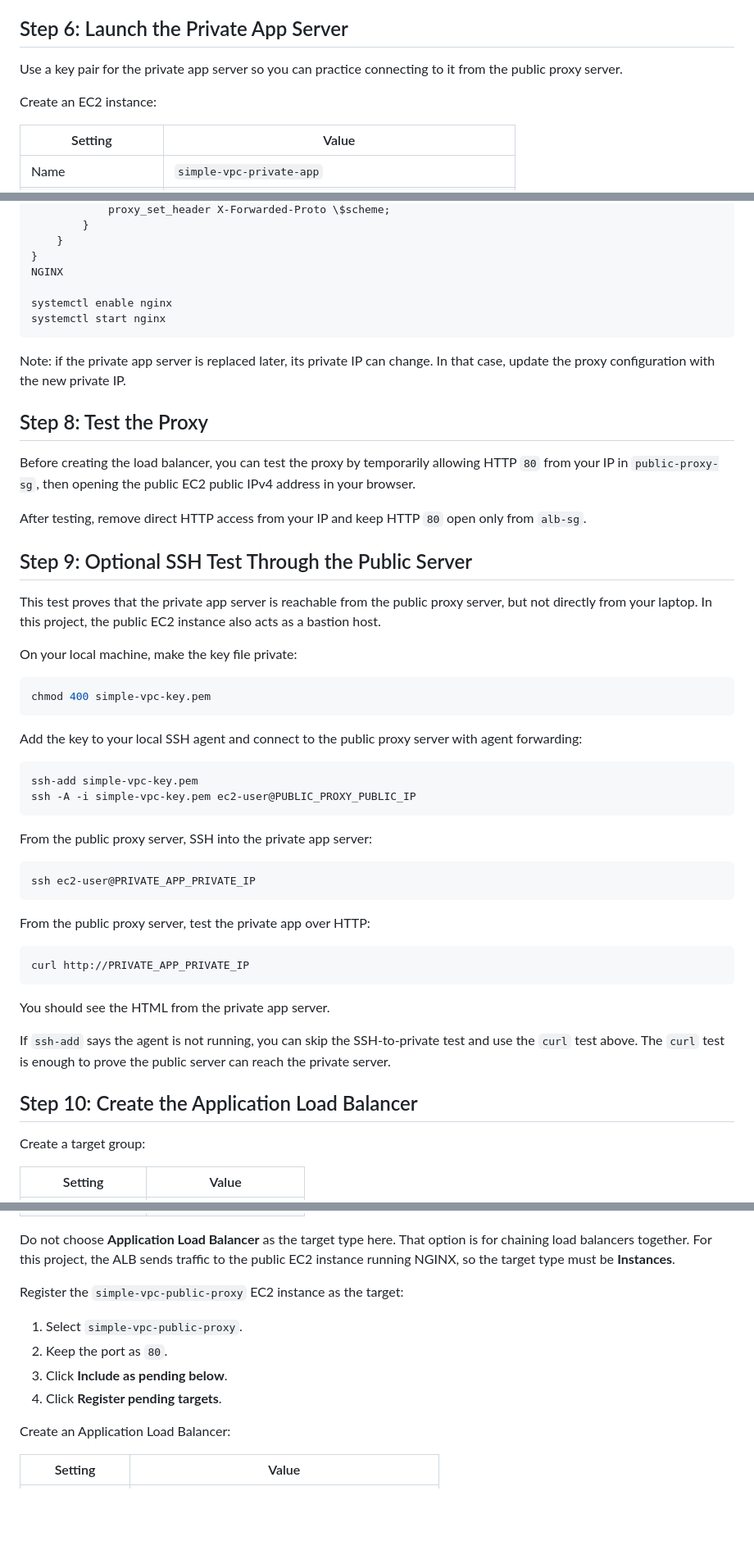
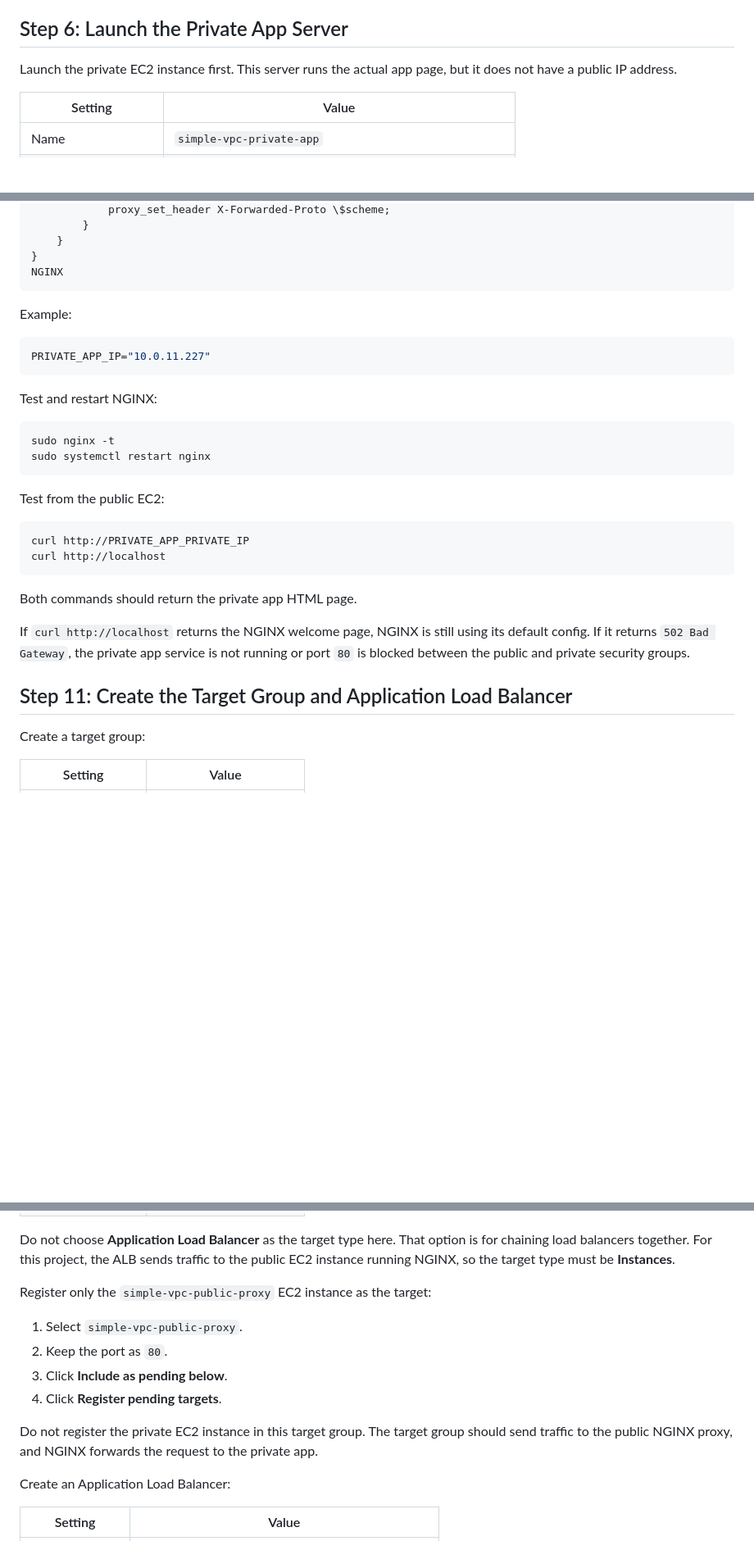
Before and after one commit to Akhil-Rudra/AWS-Projects, a Markdown page: AWS/simple-vpc-nginx-proxy/README.md, 3 parts joined by grey strips. Shown at 82% size. Drawn GitHub-style; blank space fills up the shorter version.

````diff
--- a/AWS/simple-vpc-nginx-proxy/README.md
+++ b/AWS/simple-vpc-nginx-proxy/README.md
@@ -154,9 +154,7 @@ When adding the HTTP rule, choose **Custom** as the source type and select `publ
 
 ## Step 6: Launch the Private App Server
 
-Use a key pair for the private app server so you can practice connecting to it from the public proxy server.
-
-Create an EC2 instance:
+Launch the private EC2 instance first. This server runs the actual app page, but it does not have a public IP address.
 
 | Setting | Value |
 | --- | --- |
@@ -324,53 +340,33 @@ http {
     }
 }
 NGINX
-
-systemctl enable nginx
-systemctl start nginx
 ```
 
-Note: if the private app server is replaced later, its private IP can change. In that case, update the proxy configuration with the new private IP.
-
-## Step 8: Test the Proxy
-
-Before creating the load balancer, you can test the proxy by temporarily allowing HTTP `80` from your IP in `public-proxy-sg`, then opening the public EC2 public IPv4 address in your browser.
-
-After testing, remove direct HTTP access from your IP and keep HTTP `80` open only from `alb-sg`.
-
-## Step 9: Optional SSH Test Through the Public Server
-
-This test proves that the private app server is reachable from the public proxy server, but not directly from your laptop. In this project, the public EC2 instance also acts as a bastion host.
-
-On your local machine, make the key file private:
+Example:
 
 ```bash
-chmod 400 simple-vpc-key.pem
+PRIVATE_APP_IP="10.0.11.227"
 ```
 
-Add the key to your local SSH agent and connect to the public proxy server with agent forwarding:
+Test and restart NGINX:
 
 ```bash
-ssh-add simple-vpc-key.pem
-ssh -A -i simple-vpc-key.pem ec2-user@PUBLIC_PROXY_PUBLIC_IP
+sudo nginx -t
+sudo systemctl restart nginx
 ```
 
-From the public proxy server, SSH into the private app server:
-
-```bash
-ssh ec2-user@PRIVATE_APP_PRIVATE_IP
-```
-
-From the public proxy server, test the private app over HTTP:
+Test from the public EC2:
 
 ```bash
 curl http://PRIVATE_APP_PRIVATE_IP
+curl http://localhost
 ```
 
-You should see the HTML from the private app server.
+Both commands should return the private app HTML page.
 
-If `ssh-add` says the agent is not running, you can skip the SSH-to-private test and use the `curl` test above. The `curl` test is enough to prove the public server can reach the private server.
+If `curl http://localhost` returns the NGINX welcome page, NGINX is still using its default config. If it returns `502 Bad Gateway`, the private app service is not running or port `80` is blocked between the public and private security groups.
 
-## Step 10: Create the Application Load Balancer
+## Step 11: Create the Target Group and Application Load Balancer
 
 Create a target group:
 
@@ -385,12 +381,14 @@ Create a target group:
 
 Do not choose **Application Load Balancer** as the target type here. That option is for chaining load balancers together. For this project, the ALB sends traffic to the public EC2 instance running NGINX, so the target type must be **Instances**.
 
-Register the `simple-vpc-public-proxy` EC2 instance as the target:
+Register only the `simple-vpc-public-proxy` EC2 instance as the target:
 
 1. Select `simple-vpc-public-proxy`.
 2. Keep the port as `80`.
 3. Click **Include as pending below**.
 4. Click **Register pending targets**.
+
+Do not register the private EC2 instance in this target group. The target group should send traffic to the public NGINX proxy, and NGINX forwards the request to the private app.
 
 Create an Application Load Balancer:
 
````
Also changed, not shown: other parts of AWS/simple-vpc-nginx-proxy/README.md (+105 -87 lines).
